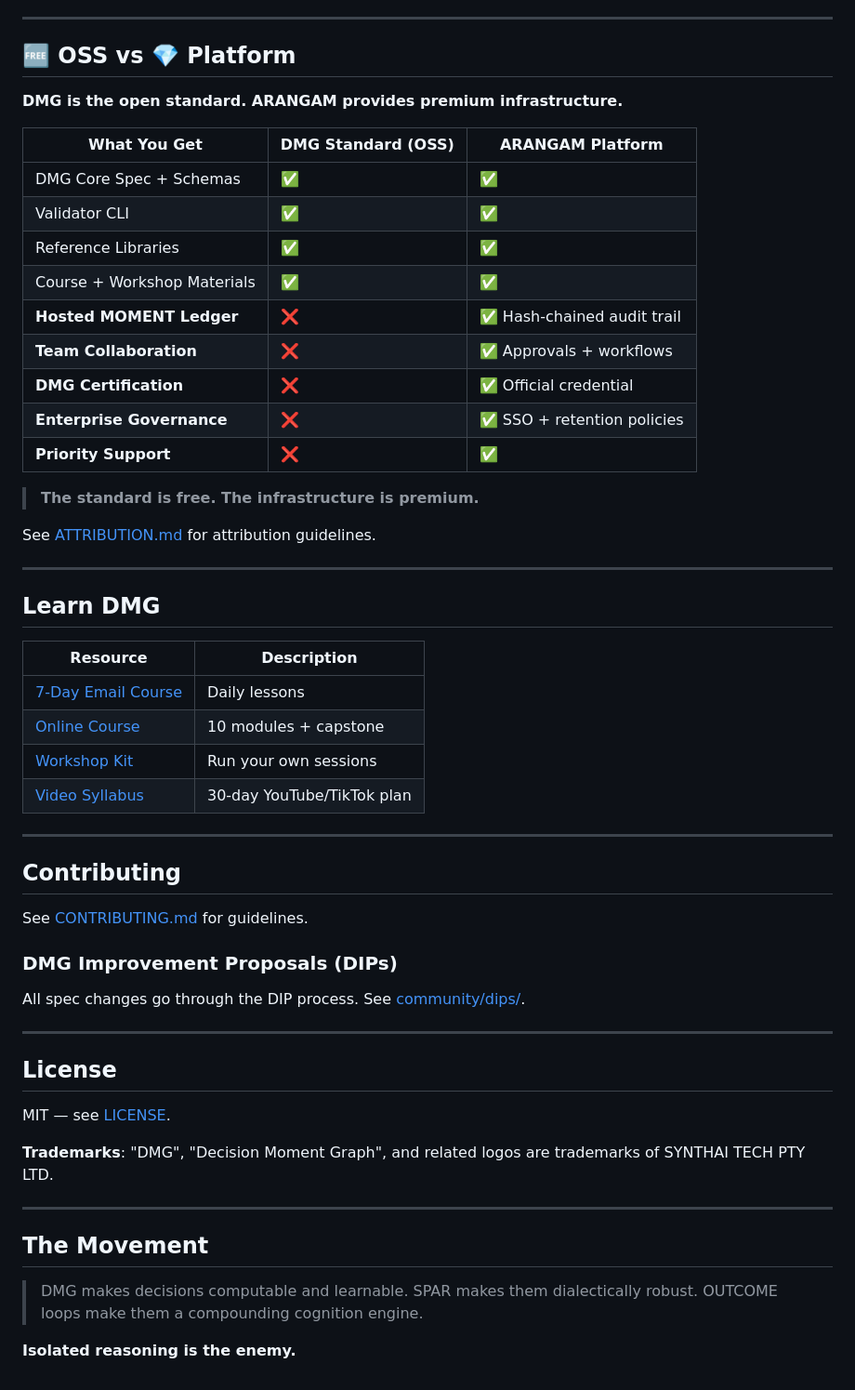
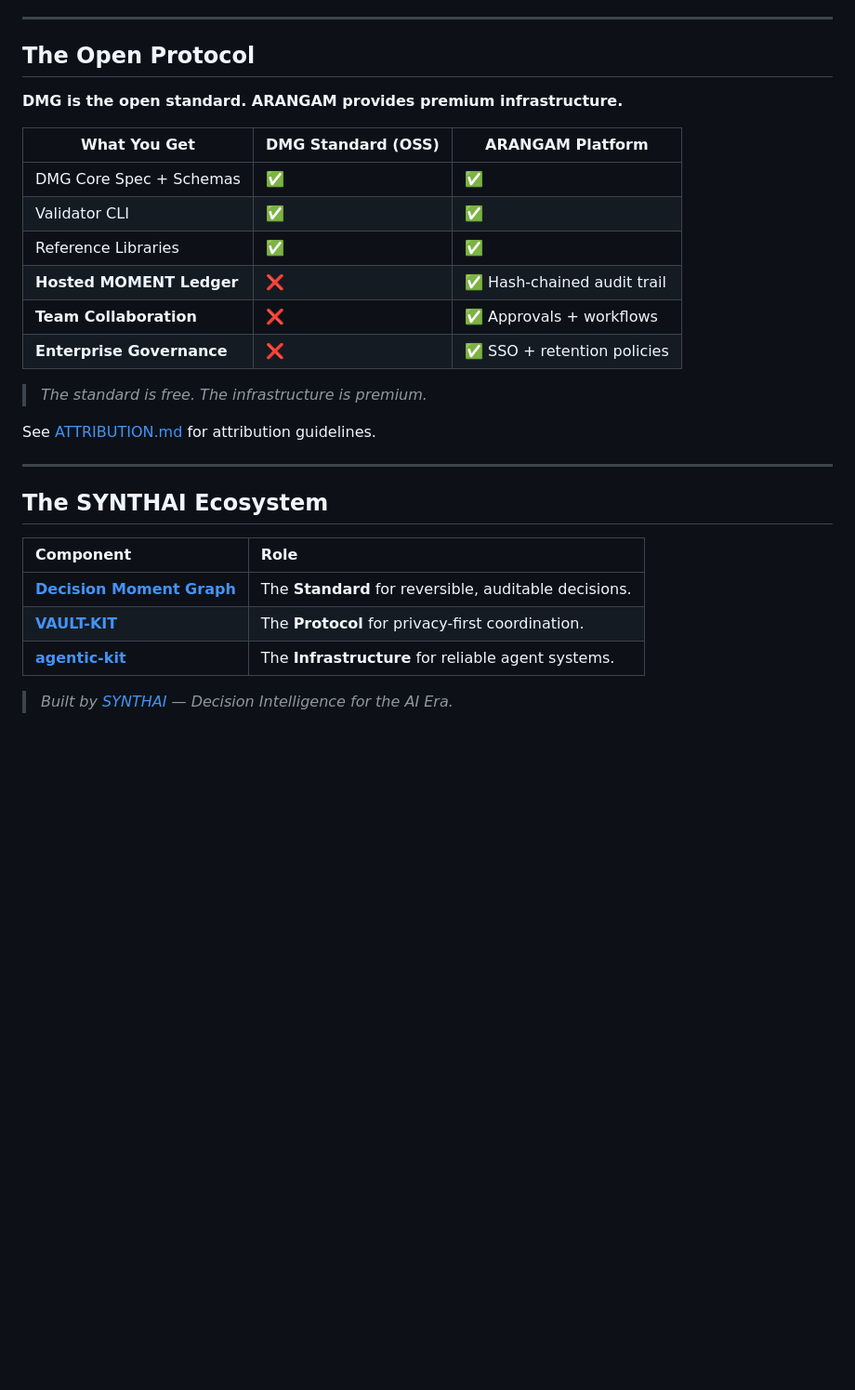
Before and after one commit to synthanai/decision-moment-graph, a Markdown page: README.md, the part around one of its changes. Shown at 93% size. Drawn GitHub-style; blank space fills up the shorter version.

Commit message:
docs: Standardize messaging and ecosystem section

```diff
--- a/README.md
+++ b/README.md
@@ -144,7 +141,7 @@ For consequential decisions (RAMP ≥ 3) marked Final/Approved:
 
 ---
 
-## 🆓 OSS vs 💎 Platform
+## The Open Protocol
 
 **DMG is the open standard. ARANGAM provides premium infrastructure.**
 
@@ -153,52 +150,22 @@ For consequential decisions (RAMP ≥ 3) marked Final/Approved:
 | DMG Core Spec + Schemas | ✅ | ✅ |
 | Validator CLI | ✅ | ✅ |
 | Reference Libraries | ✅ | ✅ |
-| Course + Workshop Materials | ✅ | ✅ |
 | **Hosted MOMENT Ledger** | ❌ | ✅ Hash-chained audit trail |
 | **Team Collaboration** | ❌ | ✅ Approvals + workflows |
-| **DMG Certification** | ❌ | ✅ Official credential |
 | **Enterprise Governance** | ❌ | ✅ SSO + retention policies |
-| **Priority Support** | ❌ | ✅ |
 
-> **The standard is free. The infrastructure is premium.**
+> *The standard is free. The infrastructure is premium.*
 
 See [ATTRIBUTION.md](ATTRIBUTION.md) for attribution guidelines.
 
 ---
 
-## Learn DMG
+## The SYNTHAI Ecosystem
 
-| Resource | Description |
-|----------|-------------|
-| [7-Day Email Course](course/assets/email-course.md) | Daily lessons |
-| [Online Course](course/modules/) | 10 modules + capstone |
-| [Workshop Kit](course/slides/) | Run your own sessions |
-| [Video Syllabus](course/assets/video-syllabus.md) | 30-day YouTube/TikTok plan |
+| Component | Role |
+| :--- | :--- |
+| **[Decision Moment Graph](https://github.com/synthanai/decision-moment-graph)** | The **Standard** for reversible, auditable decisions. |
+| **[VAULT-KIT](https://github.com/synthanai/vault-kit)** | The **Protocol** for privacy-first coordination. |
+| **[agentic-kit](https://github.com/synthanai/agentic-kit)** | The **Infrastructure** for reliable agent systems. |
 
----
-
-## Contributing
-
-See [CONTRIBUTING.md](CONTRIBUTING.md) for guidelines.
-
-### DMG Improvement Proposals (DIPs)
-
-All spec changes go through the DIP process. See [community/dips/](community/dips/).
-
----
-
-## License
-
-MIT — see [LICENSE](LICENSE).
-
-**Trademarks**: "DMG", "Decision Moment Graph", and related logos are trademarks of SYNTHAI TECH PTY LTD.
-
----
-
-## The Movement
-
-> DMG makes decisions computable and learnable.
-> SPAR makes them dialectically robust.
-> OUTCOME loops make them a compounding cognition engine.
-
-**Isolated reasoning is the enemy.**
+> *Built by [SYNTHAI](https://synthai.tech) — Decision Intelligence for the AI Era.*
```
Also changed, not shown: other parts of README.md (+7 -10 lines).
